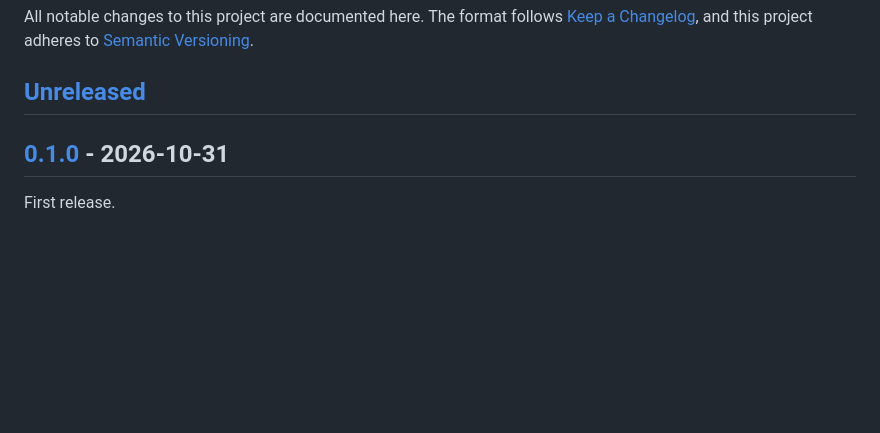
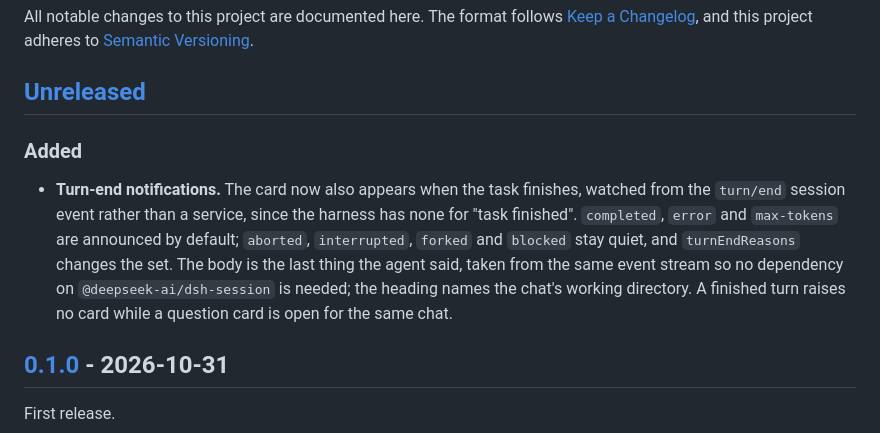
Before and after one commit to nebula9i/dsh-plugin-notify, a Markdown page: CHANGELOG.md, the part around the change. Rendered like a GitHub page; blank space fills up the shorter version.

```diff
--- a/CHANGELOG.md
+++ b/CHANGELOG.md
@@ -5,6 +5,18 @@ All notable changes to this project are documented here. The format follows
 adheres to [Semantic Versioning](https://semver.org/spec/v2.0.0.html).
 
 ## [Unreleased]
+
+### Added
+
+- **Turn-end notifications.** The card now also appears when the task finishes,
+  watched from the `turn/end` session event rather than a service, since the
+  harness has none for "task finished". `completed`, `error` and `max-tokens` are
+  announced by default; `aborted`, `interrupted`, `forked` and `blocked` stay
+  quiet, and `turnEndReasons` changes the set. The body is the last thing the
+  agent said, taken from the same event stream so no dependency on
+  `@deepseek-ai/dsh-session` is needed; the heading names the chat's working
+  directory. A finished turn raises no card while a question card is open for the
+  same chat.
 
 ## [0.1.0] - 2026-10-31
 
```
Also changed, not shown: README.md (+53 -9 lines), docs/failed.png (added), docs/finished.png (added), 5 other files.
